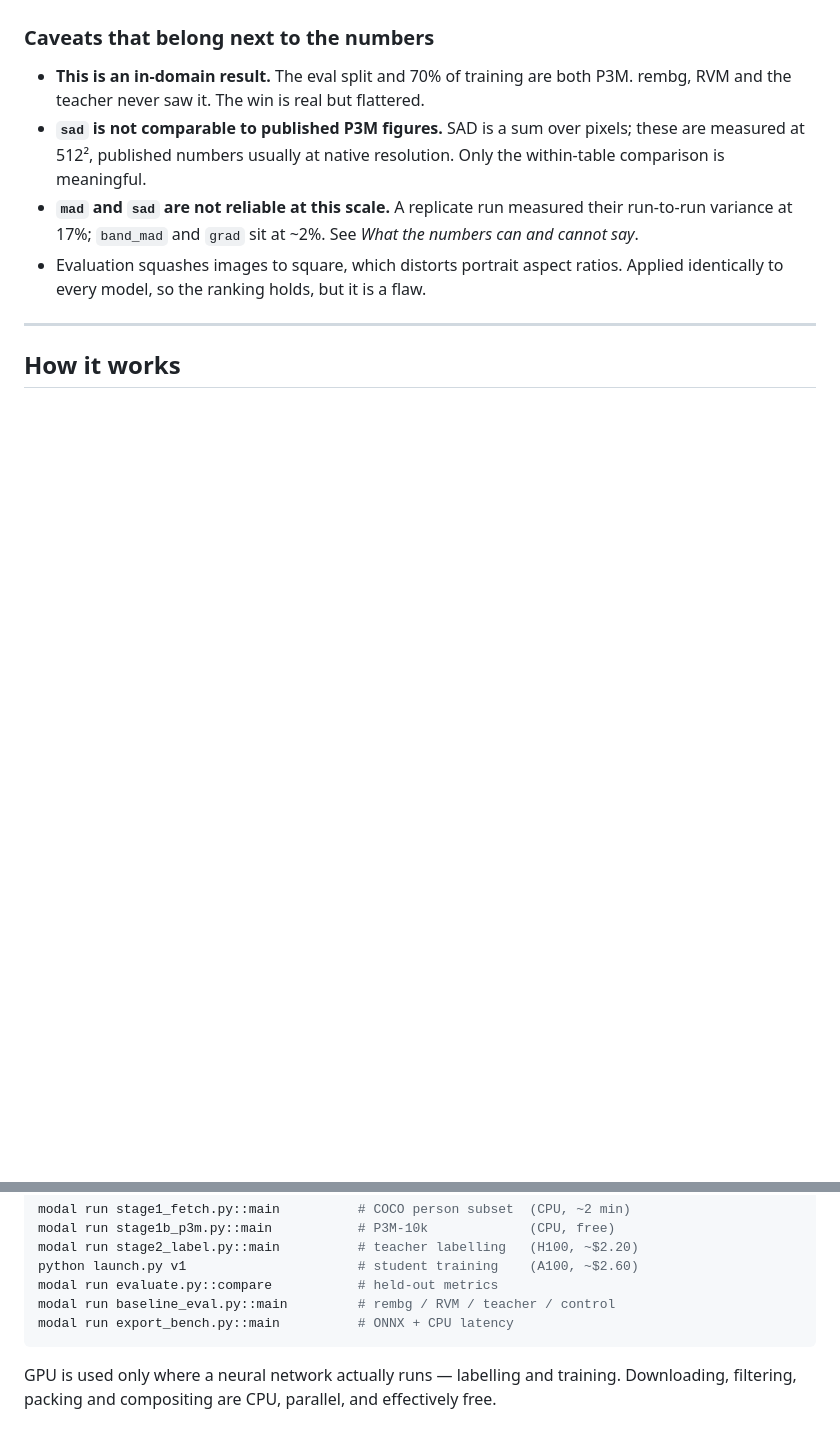
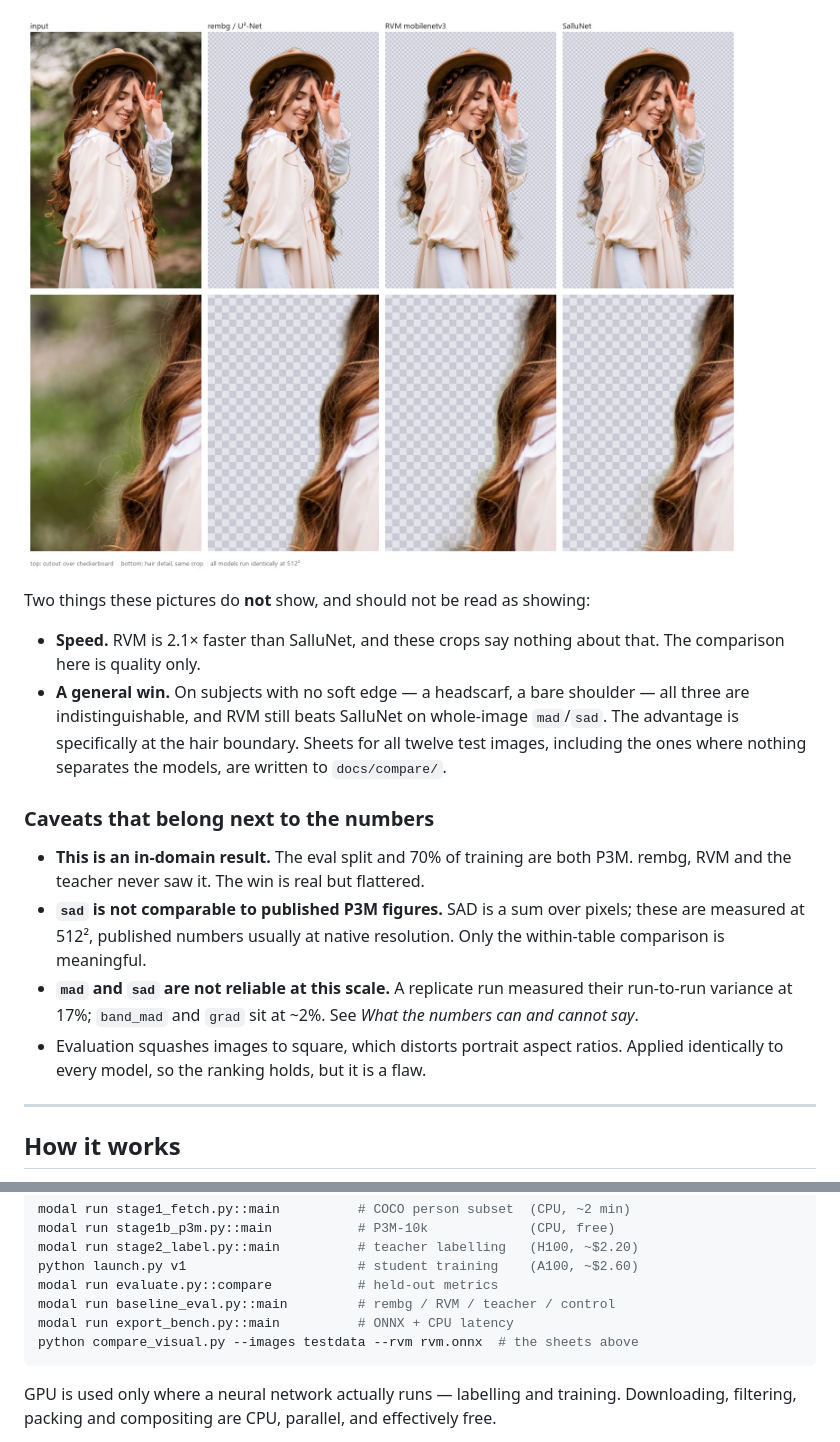
Before and after one commit to salmannawaz786/sallunet, a Markdown page: README.md, 2 parts joined by grey strips. Drawn GitHub-style; pictures changed too: docs/compare-curls.jpg (added); blank space fills up the shorter version.

````diff
--- a/README.md
+++ b/README.md
@@ -43,3 +75,14 @@ teacher pseudo-labels. The student learned from people, not just from a model.
+![Curls comparison](docs/compare-curls.jpg)
+
+Two things these pictures do **not** show, and should not be read as showing:
+
+- **Speed.** RVM is 2.1× faster than SalluNet, and these crops say nothing about
+  that. The comparison here is quality only.
+- **A general win.** On subjects with no soft edge — a headscarf, a bare
+  shoulder — all three are indistinguishable, and RVM still beats SalluNet on
+  whole-image `mad`/`sad`. The advantage is specifically at the hair boundary.
+  Sheets for all twelve test images, including the ones where nothing separates
+  the models, are written to `docs/compare/`.
 
 ### Caveats that belong next to the numbers
 
@@ -194,6 +237,7 @@ python launch.py v1                      # student training    (A100, ~$2.60)
 modal run evaluate.py::compare           # held-out metrics
 modal run baseline_eval.py::main         # rembg / RVM / teacher / control
 modal run export_bench.py::main          # ONNX + CPU latency
+python compare_visual.py --images testdata --rvm rvm.onnx  # the sheets above
 ```
 
 GPU is used only where a neural network actually runs — labelling and training.
````
Also changed, not shown: other parts of README.md (+32 -0 lines), docs/compare-backlit.jpg (added), docs/compare-flyaway.jpg (added), docs/compare-windswept.jpg (added), 1 other file.
